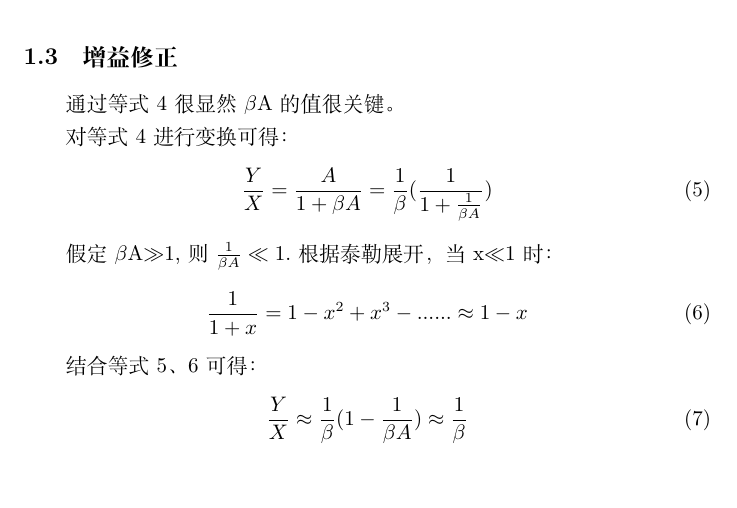
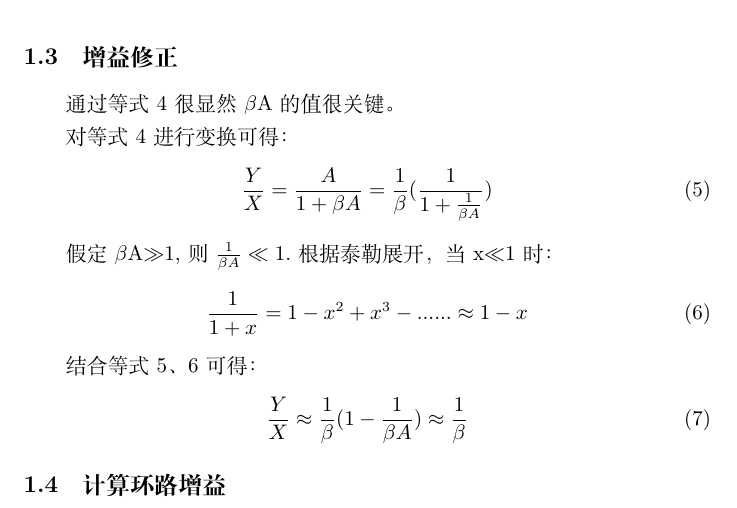
Before and after one commit to ZhouDreams/analogIC, a LaTeX document (反馈/反馈.tex): part of page 2 of 2, cut so that both start at the same text. Compiled offline with XeLaTeX.

```diff
--- a/反馈/反馈.tex
+++ b/反馈/反馈.tex
@@ -73,4 +73,5 @@
         {Y\over X}\approx{1\over\beta}(1-{1\over\beta A})\approx{1\over\beta}
     \end{equation}
 
+\subsection{计算环路增益}
 \end{document}
```
